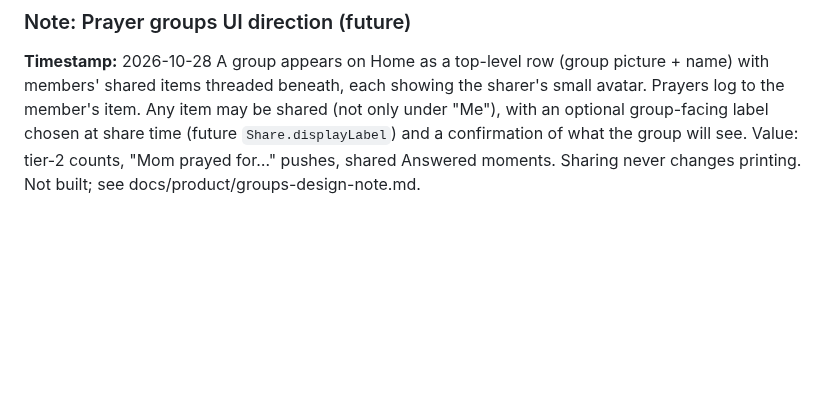
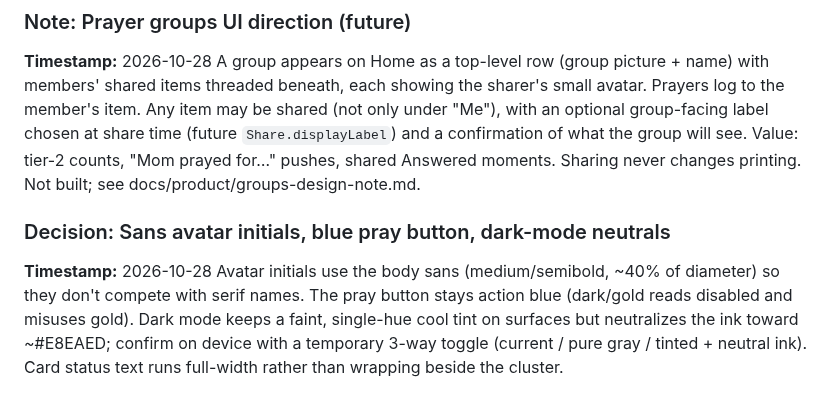
Before and after one commit to ericdolson/plus_prayer, a Markdown page: docs/decisions.md, the part around the change. GitHub-like rendering; blank space fills up the shorter version.

```diff
--- a/docs/decisions.md
+++ b/docs/decisions.md
@@ -780,3 +780,12 @@ optional group-facing label chosen at share time (future `Share.displayLabel`)
 and a confirmation of what the group will see. Value: tier-2 counts, "Mom prayed
 for…" pushes, shared Answered moments. Sharing never changes printing. Not built;
 see docs/product/groups-design-note.md.
+
+### Decision: Sans avatar initials, blue pray button, dark-mode neutrals
+**Timestamp:** 2026-10-28
+Avatar initials use the body sans (medium/semibold, ~40% of diameter) so they
+don't compete with serif names. The pray button stays action blue (dark/gold
+reads disabled and misuses gold). Dark mode keeps a faint, single-hue cool tint
+on surfaces but neutralizes the ink toward ~#E8EAED; confirm on device with a
+temporary 3-way toggle (current / pure gray / tinted + neutral ink). Card status
+text runs full-width rather than wrapping beside the cluster.
```
Also changed, not shown: docs/product/design-direction.md (+25 -0 lines).
